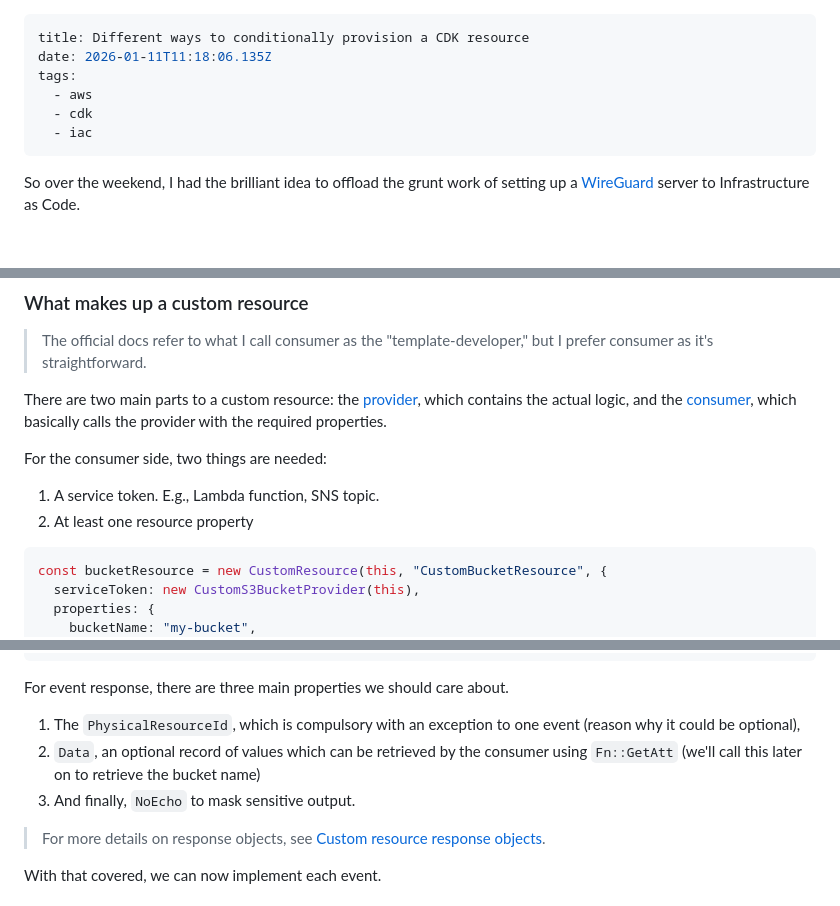
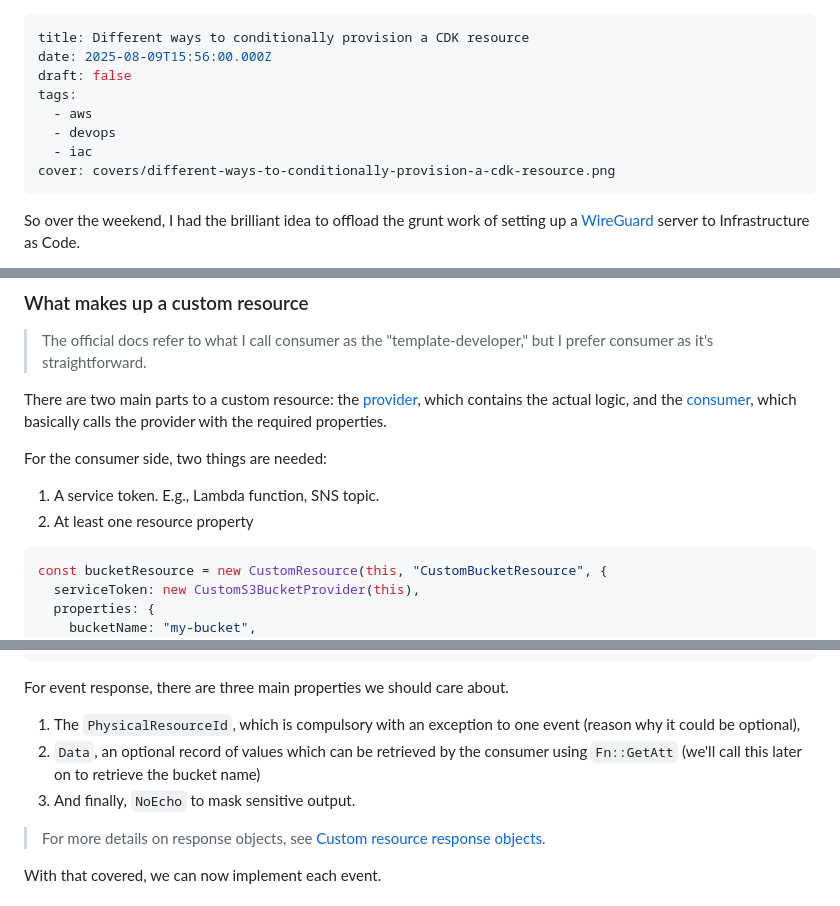
Before and after one commit to Armadillidiid/portfolio, a Markdown page: content/posts/provision-cdk-resource-conditionally.md, 3 parts joined by grey strips. Rendered like a GitHub page; blank space fills up the shorter version.

Commit message:
fix: remove duplicate posts

````diff
--- a/content/posts/provision-cdk-resource-conditionally.md
+++ b/content/posts/provision-cdk-resource-conditionally.md
@@ -1,10 +1,12 @@
 ---
 title: Different ways to conditionally provision a CDK resource
-date: 2026-01-11T11:18:06.135Z
+date: 2025-08-09T15:56:00.000Z
+draft: false
 tags:
   - aws
-  - cdk
+  - devops
   - iac
+cover: covers/different-ways-to-conditionally-provision-a-cdk-resource.png
 ---
 
 So over the weekend, I had the brilliant idea to offload the grunt work of setting up a [WireGuard](https://www.wireguard.com/) server to Infrastructure as Code.
@@ -228,7 +230,7 @@ There are two main parts to a custom resource: the [provider](https://docs.aws.a
 For the consumer side, two things are needed:
 
 1. A service token. E.g., Lambda function, SNS topic.
-2. At least one resource property
+1. At least one resource property
 
 ```ts
 const bucketResource = new CustomResource(this, "CustomBucketResource", {
@@ -395,8 +397,8 @@ interface OnEventResponse {
 For event response, there are three main properties we should care about.
 
 1. The `PhysicalResourceId`, which is compulsory with an exception to one event (reason why it could be optional),
-2. `Data`, an optional record of values which can be retrieved by the consumer using `Fn::GetAtt` (we'll call this later on to retrieve the bucket name)
-3. And finally, `NoEcho` to mask sensitive output.
+1. `Data`, an optional record of values which can be retrieved by the consumer using `Fn::GetAtt` (we'll call this later on to retrieve the bucket name)
+1. And finally, `NoEcho` to mask sensitive output.
 
 > For more details on response objects, see [Custom resource response objects](https://docs.aws.amazon.com/AWSCloudFormation/latest/UserGuide/crpg-ref-responses.html).
 
````
Also changed, not shown: other parts of content/posts/provision-cdk-resource-conditionally.md (+2 -2 lines), content/posts/different-ways-to-conditionally-provision-a-cdk-resource.md (deleted, +0 -582 lines).
